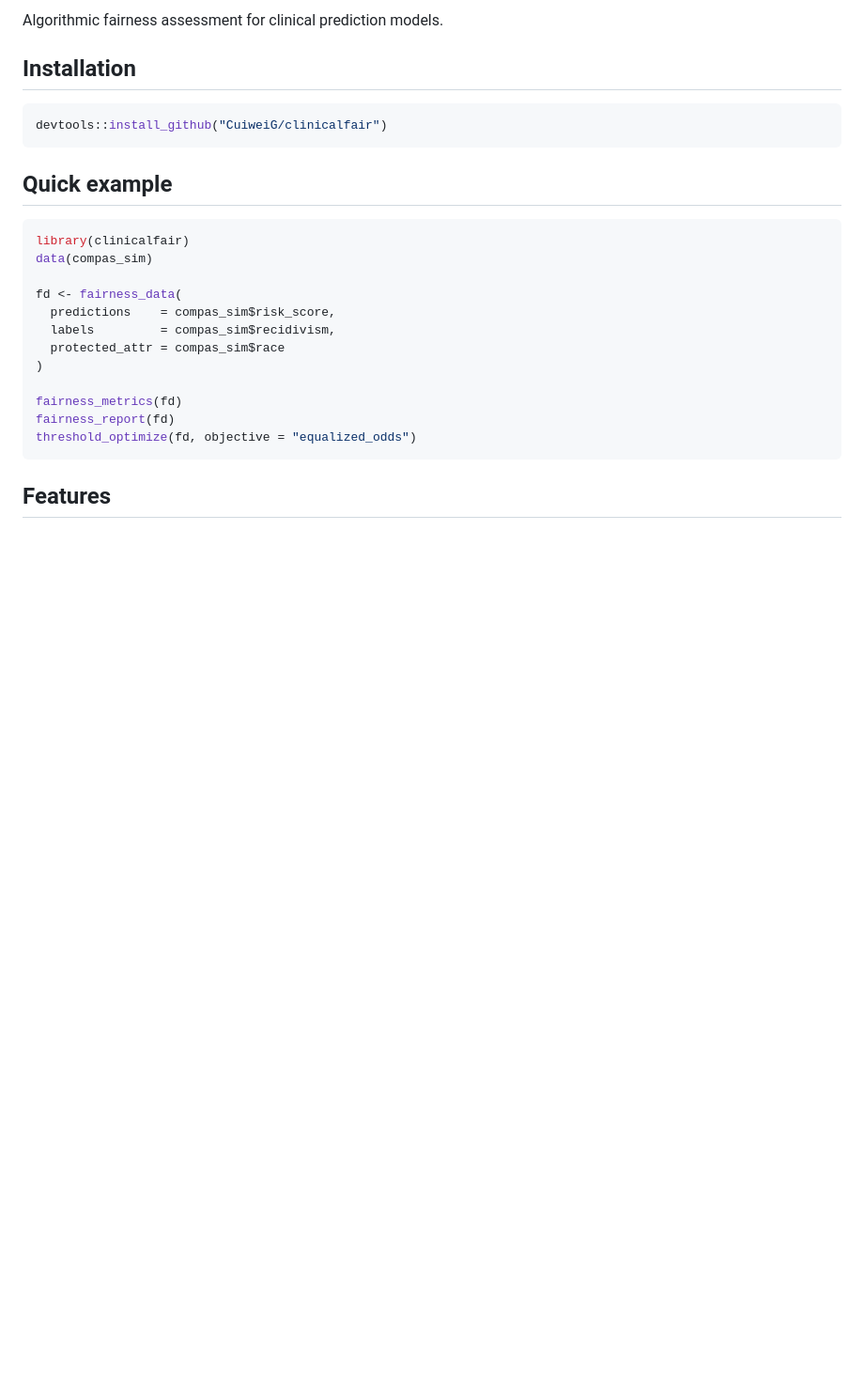
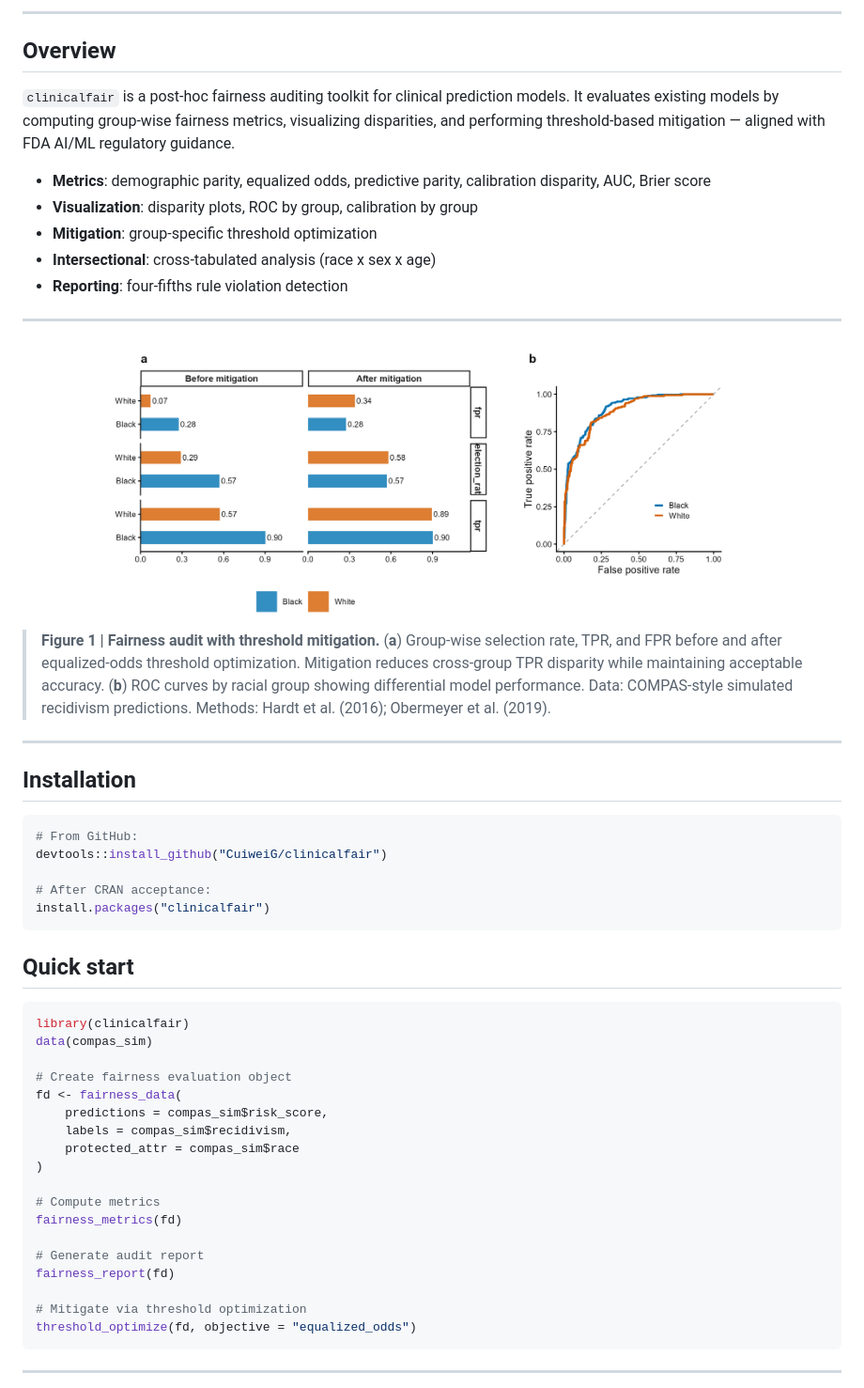
Before and after one commit to CuiweiG/clinicalfair, a Markdown page: README.md, the part around one of its changes. Shown at 94% size. Rendered like a GitHub page; pictures changed too: man/figures/fig1_fairness_audit.png (added); blank space fills up the shorter version.

Commit message:
polish: GitHub Actions CI, publication-grade figures, professional README, fix package filename

````diff
--- a/README.md
+++ b/README.md
@@ -7,28 +9,73 @@
 
-Algorithmic fairness assessment for clinical prediction models.
+</div>
+
+---
+
+## Overview
+
+`clinicalfair` is a post-hoc fairness auditing toolkit for clinical
+prediction models. It evaluates existing models by computing
+group-wise fairness metrics, visualizing disparities, and performing
+threshold-based mitigation — aligned with FDA AI/ML regulatory
+guidance.
+
+- **Metrics**: demographic parity, equalized odds, predictive
+  parity, calibration disparity, AUC, Brier score
+- **Visualization**: disparity plots, ROC by group, calibration
+  by group
+- **Mitigation**: group-specific threshold optimization
+- **Intersectional**: cross-tabulated analysis (race x sex x age)
+- **Reporting**: four-fifths rule violation detection
+
+---
+
+<div align="center">
+<img src="man/figures/fig1_fairness_audit.png" width="700" alt="Fairness audit"/>
+</div>
+
+> **Figure 1 | Fairness audit with threshold mitigation.**
+> (**a**) Group-wise selection rate, TPR, and FPR before and
+> after equalized-odds threshold optimization. Mitigation
+> reduces cross-group TPR disparity while maintaining
+> acceptable accuracy. (**b**) ROC curves by racial group
+> showing differential model performance. Data: COMPAS-style
+> simulated recidivism predictions. Methods: Hardt et al.
+> (2016); Obermeyer et al. (2019).
+
+---
 
 ## Installation
 
 ```r
+# From GitHub:
 devtools::install_github("CuiweiG/clinicalfair")
+
+# After CRAN acceptance:
+install.packages("clinicalfair")
 ```
 
-## Quick example
+## Quick start
 
 ```r
 library(clinicalfair)
 data(compas_sim)
 
+# Create fairness evaluation object
 fd <- fairness_data(
-  predictions    = compas_sim$risk_score,
-  labels         = compas_sim$recidivism,
-  protected_attr = compas_sim$race
+    predictions = compas_sim$risk_score,
+    labels = compas_sim$recidivism,
+    protected_attr = compas_sim$race
 )
 
+# Compute metrics
 fairness_metrics(fd)
+
+# Generate audit report
 fairness_report(fd)
+
+# Mitigate via threshold optimization
 threshold_optimize(fd, objective = "equalized_odds")
 ```
 
-## Features
+---
 
````
Also changed, not shown: other parts of README.md (+21 -19 lines), man/figures/fig2_calibration.png (added), 6 other files.
